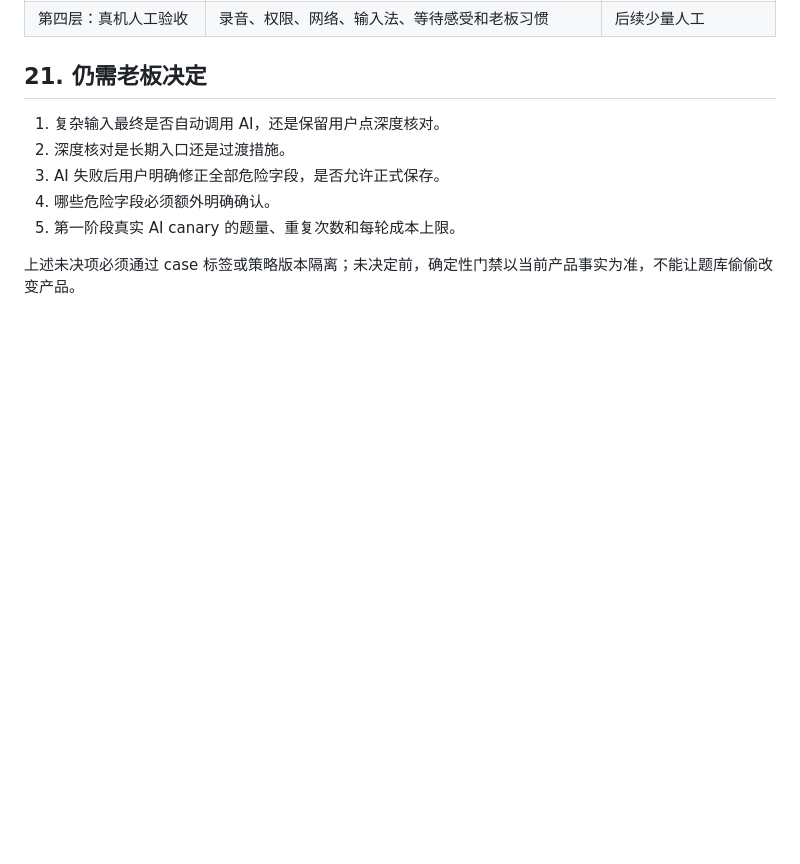
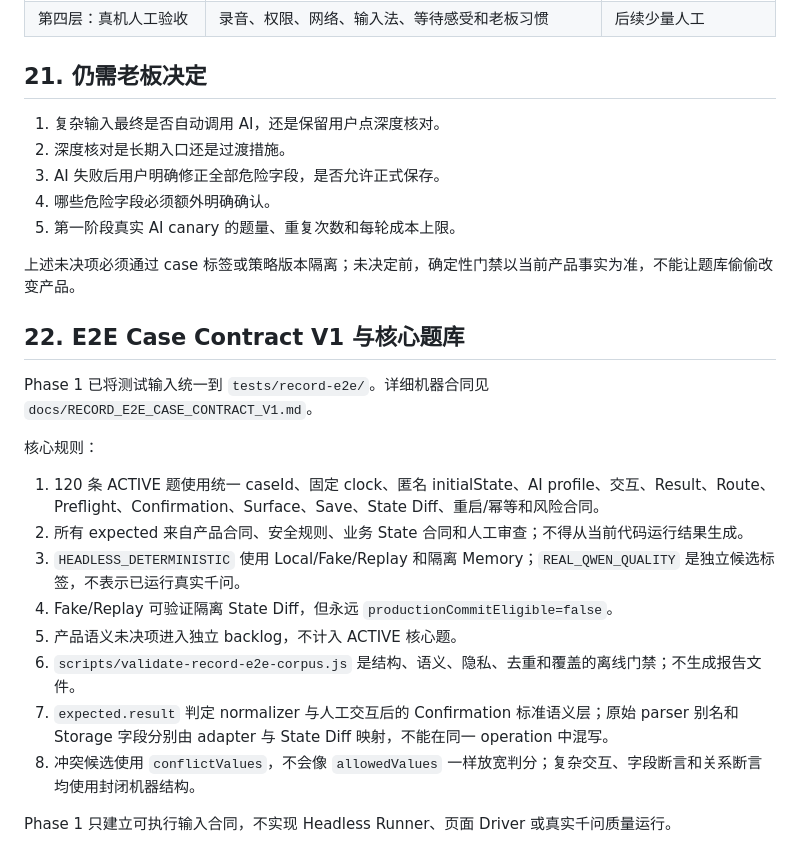
Before and after one commit to haima0923/New-project-3, a Markdown page: docs/RECORD_TEST_CONTRACT_V1.md, the part around the change. Drawn GitHub-style; blank space fills up the shorter version.

Commit message:
docs: document record e2e case contract v1

```diff
--- a/docs/RECORD_TEST_CONTRACT_V1.md
+++ b/docs/RECORD_TEST_CONTRACT_V1.md
@@ -799,3 +799,21 @@ fake adapter 覆盖 401、403、500、网络错误、超时、空响应、非 JS
 5. 第一阶段真实 AI canary 的题量、重复次数和每轮成本上限。
 
 上述未决项必须通过 case 标签或策略版本隔离；未决定前，确定性门禁以当前产品事实为准，不能让题库偷偷改变产品。
+
+## 22. E2E Case Contract V1 与核心题库
+
+Phase 1 已将测试输入统一到 `tests/record-e2e/`。详细机器合同见
+`docs/RECORD_E2E_CASE_CONTRACT_V1.md`。
+
+核心规则：
+
+1. 120 条 ACTIVE 题使用统一 caseId、固定 clock、匿名 initialState、AI profile、交互、Result、Route、Preflight、Confirmation、Surface、Save、State Diff、重启/幂等和风险合同。
+2. 所有 expected 来自产品合同、安全规则、业务 State 合同和人工审查；不得从当前代码运行结果生成。
+3. `HEADLESS_DETERMINISTIC` 使用 Local/Fake/Replay 和隔离 Memory；`REAL_QWEN_QUALITY` 是独立候选标签，不表示已运行真实千问。
+4. Fake/Replay 可验证隔离 State Diff，但永远 `productionCommitEligible=false`。
+5. 产品语义未决项进入独立 backlog，不计入 ACTIVE 核心题。
+6. `scripts/validate-record-e2e-corpus.js` 是结构、语义、隐私、去重和覆盖的离线门禁；不生成报告文件。
+7. `expected.result` 判定 normalizer 与人工交互后的 Confirmation 标准语义层；原始 parser 别名和 Storage 字段分别由 adapter 与 State Diff 映射，不能在同一 operation 中混写。
+8. 冲突候选使用 `conflictValues`，不会像 `allowedValues` 一样放宽判分；复杂交互、字段断言和关系断言均使用封闭机器结构。
+
+Phase 1 只建立可执行输入合同，不实现 Headless Runner、页面 Driver 或真实千问质量运行。
```
Also changed, not shown: docs/DOC_INDEX.md (+10 -5 lines), docs/RECORD_E2E_CASE_CONTRACT_V1.md (added, +304 -0 lines).
